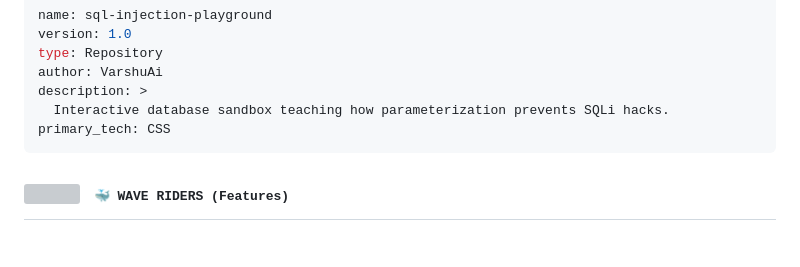
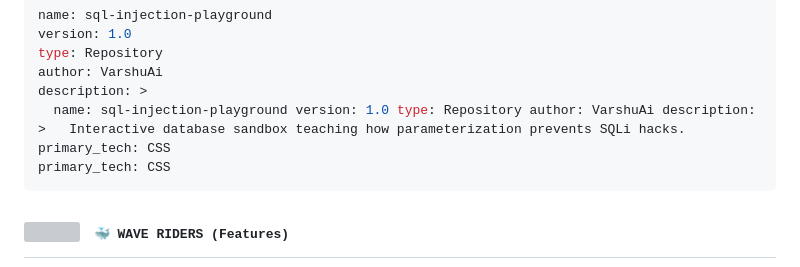
Before and after one commit to VarshuAi/sql-injection-playground, a Markdown page: README.md, the part around the change. Drawn GitHub-style; blank space fills up the shorter version; grey boxes are pictures that could not be loaded.

````diff
--- a/README.md
+++ b/README.md
@@ -38,7 +38,7 @@ version: 1.0
 type: Repository
 author: VarshuAi
 description: >
-  Interactive database sandbox teaching how parameterization prevents SQLi hacks.
+  name: sql-injection-playground version: 1.0 type: Repository author: VarshuAi description: >   Interactive database sandbox teaching how parameterization prevents SQLi hacks. primary_tech: CSS
 primary_tech: CSS
 ```
 
````
